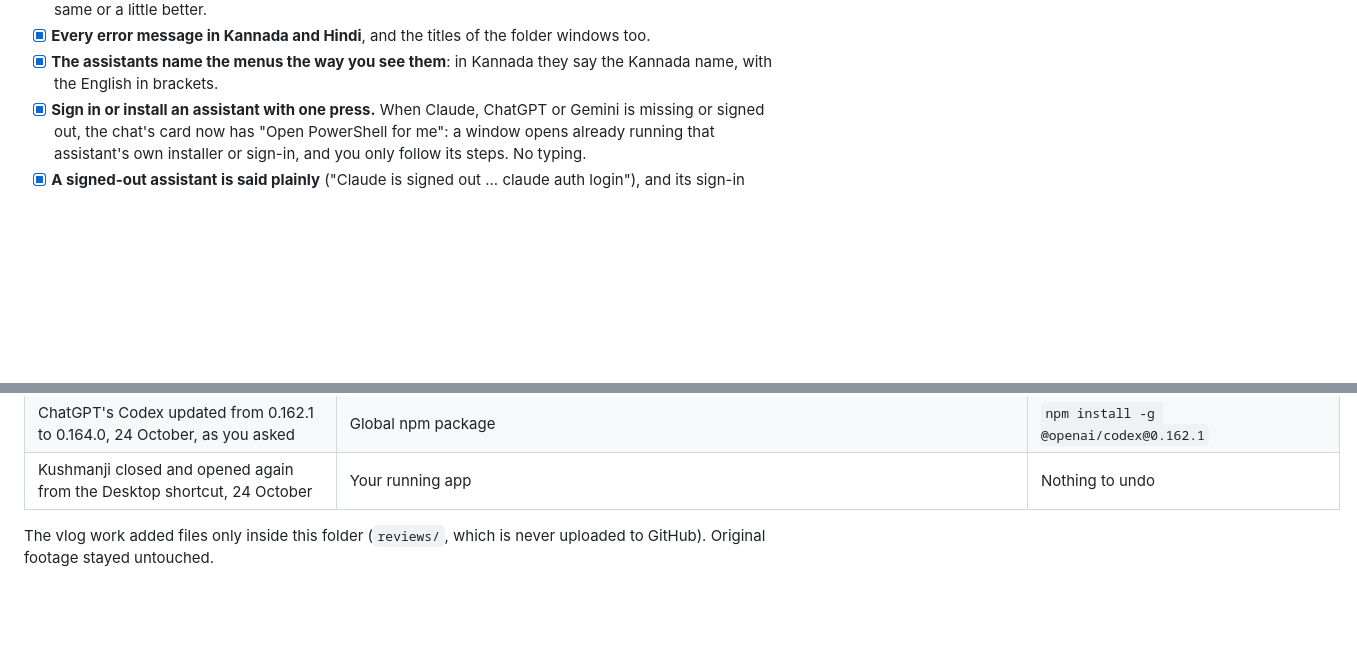
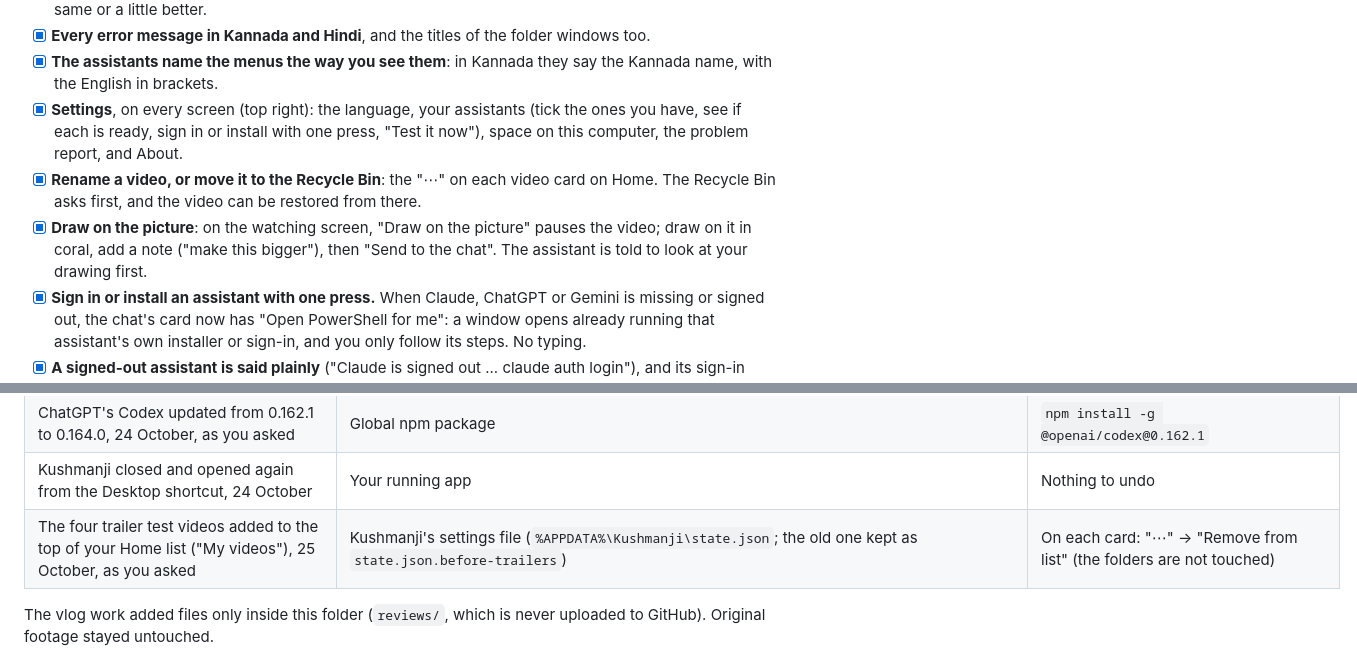
Before and after one commit to webziko/kushmanji, a Markdown page: CHECKLIST.md, 2 parts joined by grey strips. Drawn GitHub-style; blank space fills up the shorter version.

Commit message:
docs: Settings, rename and drawing in the owner's checklist; the trailer videos added to their Home
Co-Authored-By: Claude Opus 5.5 <noreply@anthropic.com>

```diff
--- a/CHECKLIST.md
+++ b/CHECKLIST.md
@@ -95,6 +95,14 @@ Then the list further down, starting with one-click export.
 - [x] **Every error message in Kannada and Hindi**, and the titles of the folder windows too.
 - [x] **The assistants name the menus the way you see them**: in Kannada they say the Kannada name, with the
       English in brackets.
+- [x] **Settings**, on every screen (top right): the language, your assistants (tick the ones you have, see if
+      each is ready, sign in or install with one press, "Test it now"), space on this computer, the problem
+      report, and About.
+- [x] **Rename a video, or move it to the Recycle Bin**: the "⋯" on each video card on Home. The Recycle Bin
+      asks first, and the video can be restored from there.
+- [x] **Draw on the picture**: on the watching screen, "Draw on the picture" pauses the video; draw on it in
+      coral, add a note ("make this bigger"), then "Send to the chat". The assistant is told to look at your
+      drawing first.
 - [x] **Sign in or install an assistant with one press.** When Claude, ChatGPT or Gemini is missing or signed
       out, the chat's card now has "Open PowerShell for me": a window opens already running that assistant's own
       installer or sign-in, and you only follow its steps. No typing.
@@ -374,6 +382,7 @@ So nothing is a surprise later. All of it was done with your go-ahead.
 | The GitHub key (classic, `ghp_…`) that sat in plain text in `.gemini\settings.json` with almost every permission on webziko, **revoked on GitHub** with GitHub's own revoke service, and its old "github" helper entry removed from that file, 24 October, as you asked | GitHub; `.gemini\settings.json` | A revoked key cannot come back. If the old Gemini command line needs GitHub again, make a new key on github.com with only what it needs |
 | ChatGPT's Codex updated from 0.162.1 to 0.164.0, 24 October, as you asked | Global npm package | `npm install -g @openai/codex@0.162.1` |
 | Kushmanji closed and opened again from the Desktop shortcut, 24 October | Your running app | Nothing to undo |
+| The four trailer test videos added to the top of your Home list ("My videos"), 25 October, as you asked | Kushmanji's settings file (`%APPDATA%\Kushmanji\state.json`; the old one kept as `state.json.before-trailers`) | On each card: "⋯" → "Remove from list" (the folders are not touched) |
 
 The vlog work added files only inside this folder (`reviews/`, which is never uploaded to GitHub). Original
 footage stayed untouched.
```
